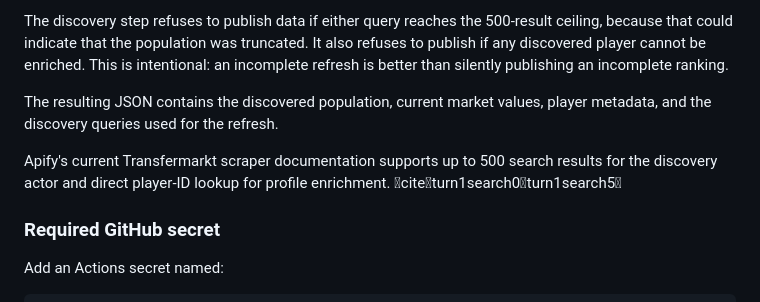
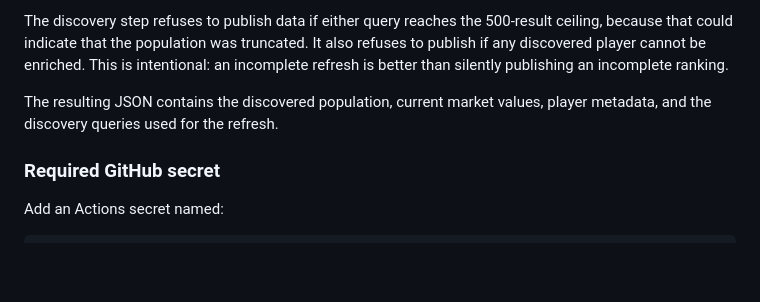
Before and after one commit to carbonvalanceis4-art/dembele-rankings, a Markdown page: README.md, the part around the change. Rendered like a GitHub page; blank space fills up the shorter version.

Commit message:
Clean README documentation

```diff
--- a/README.md
+++ b/README.md
@@ -24,8 +24,6 @@ The refresh is deliberately split into two stages:
 The discovery step refuses to publish data if either query reaches the 500-result ceiling, because that could indicate that the population was truncated. It also refuses to publish if any discovered player cannot be enriched. This is intentional: an incomplete refresh is better than silently publishing an incomplete ranking.
 
 The resulting JSON contains the discovered population, current market values, player metadata, and the discovery queries used for the refresh.
-
-Apify's current Transfermarkt scraper documentation supports up to 500 search results for the discovery actor and direct player-ID lookup for profile enrichment. citeturn1search0turn1search5
 
 ### Required GitHub secret
 
```
